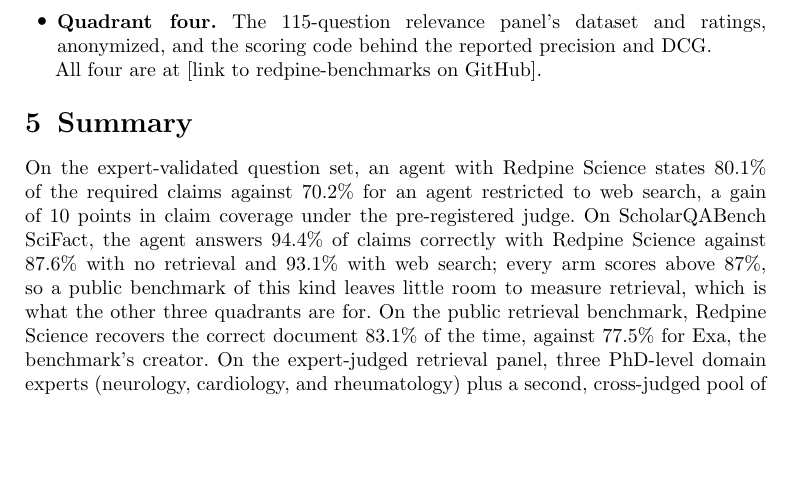
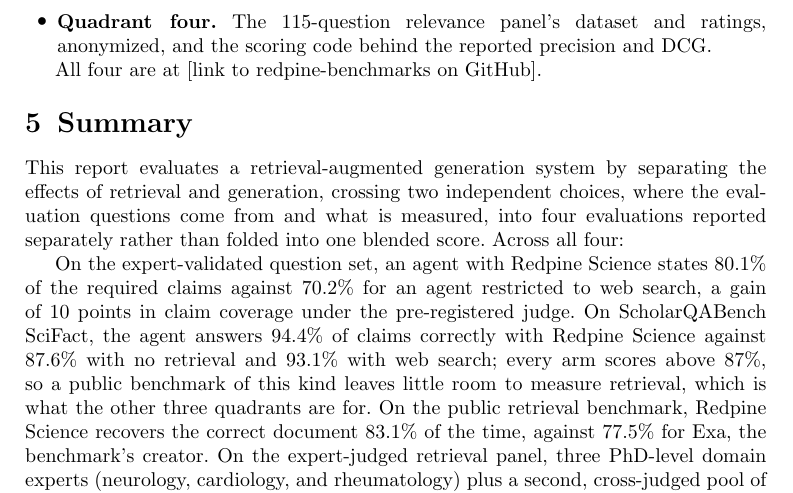
Before and after one commit to leonoravesterbacka/Redpine-Science, a LaTeX paper (main.tex): part of page 12 of 15, cut so that both start at the same text, the shorter picture padded with empty space. Compiled offline with pdfLaTeX.

Commit message:
docs(summary): open with the framing, not straight into results
Summary jumped directly into per-quadrant numbers with no setup. Adds
one lead-in sentence matching the abstract/intro's own framing (RAG
conflates retrieval and generation, the two-axis split into four
evaluations) before the existing results list, so the section reads as
a self-contained recap rather than assuming the reader remembers the
intro.

```diff
--- a/main.tex
+++ b/main.tex
@@ -610,6 +610,11 @@
 
 \section{Summary}\label{sec:summary}
 
+This report evaluates a retrieval-augmented generation system by separating the
+effects of retrieval and generation, crossing two independent choices, where the
+evaluation questions come from and what is measured, into four evaluations reported
+separately rather than folded into one blended score. Across all four:
+
 On the expert-validated question set, an agent with Redpine Science states 80.1\% of
 the required claims against 70.2\% for an agent restricted to web search, a gain of
 10 points in claim coverage under the pre-registered judge. On ScholarQABench
```
